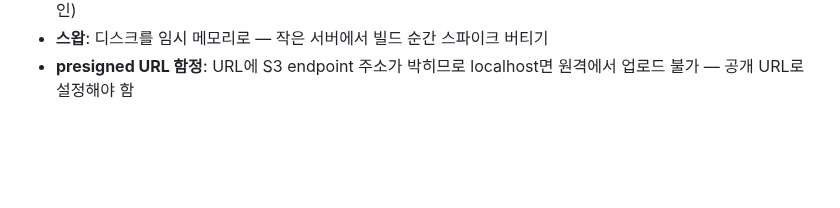
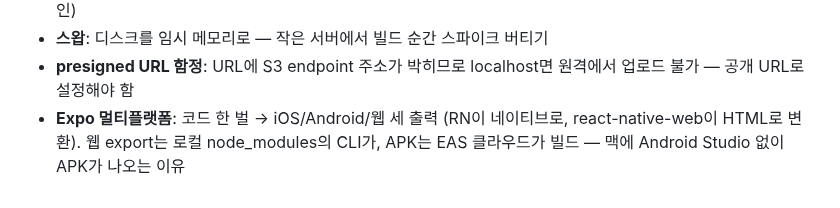
Before and after one commit to So1ky/LUNOTE, a Markdown page: docs/blog/demo-deploy-notes.md, the part around the change. Rendered like a GitHub page; blank space fills up the shorter version.

Commit message:
docs(blog): Expo 멀티플랫폼 — 코드 한 벌 세 출력, EAS 클라우드 빌드 정리
Co-Authored-By: Claude Fable 5 <noreply@anthropic.com>

```diff
--- a/docs/blog/demo-deploy-notes.md
+++ b/docs/blog/demo-deploy-notes.md
@@ -156,3 +156,5 @@ Brevo가 스팸 계정을 심사하므로 정체불명 값은 계정이 막힐
   항상 세트로. 적용은 재로그인 후 (`id <유저>`로 확인)
 - **스왑**: 디스크를 임시 메모리로 — 작은 서버에서 빌드 순간 스파이크 버티기
 - **presigned URL 함정**: URL에 S3 endpoint 주소가 박히므로 localhost면 원격에서 업로드 불가 — 공개 URL로 설정해야 함
+- **Expo 멀티플랫폼**: 코드 한 벌 → iOS/Android/웹 세 출력 (RN이 네이티브로, react-native-web이 HTML로 변환).
+  웹 export는 로컬 node_modules의 CLI가, APK는 EAS 클라우드가 빌드 — 맥에 Android Studio 없이 APK가 나오는 이유
```
